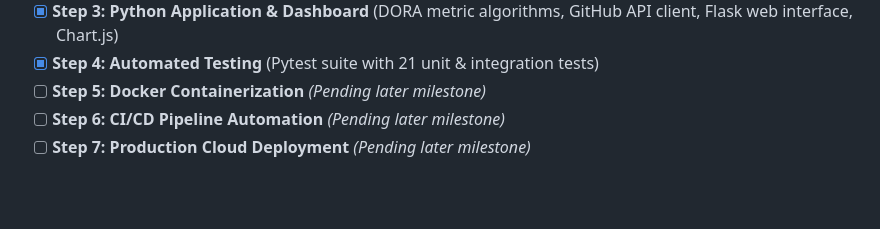
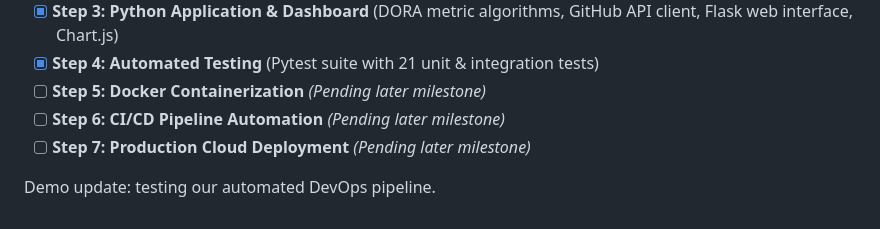
Before and after one commit to Manasipatil23/dora-metrics-dashboard, a Markdown page: README.md, the part around the change. GitHub-like rendering; blank space fills up the shorter version.

Commit message:
Update README with demo for DevOps pipeline testing
Added demo update for testing the automated DevOps pipeline.

```diff
--- a/README.md
+++ b/README.md
@@ -174,3 +174,5 @@ tests/test_metrics.py::test_calculate_dora_metrics_aggregation PASSED
 - [ ] **Step 5: Docker Containerization** *(Pending later milestone)*
 - [ ] **Step 6: CI/CD Pipeline Automation** *(Pending later milestone)*
 - [ ] **Step 7: Production Cloud Deployment** *(Pending later milestone)*
+
+Demo update: testing our automated DevOps pipeline.
```
